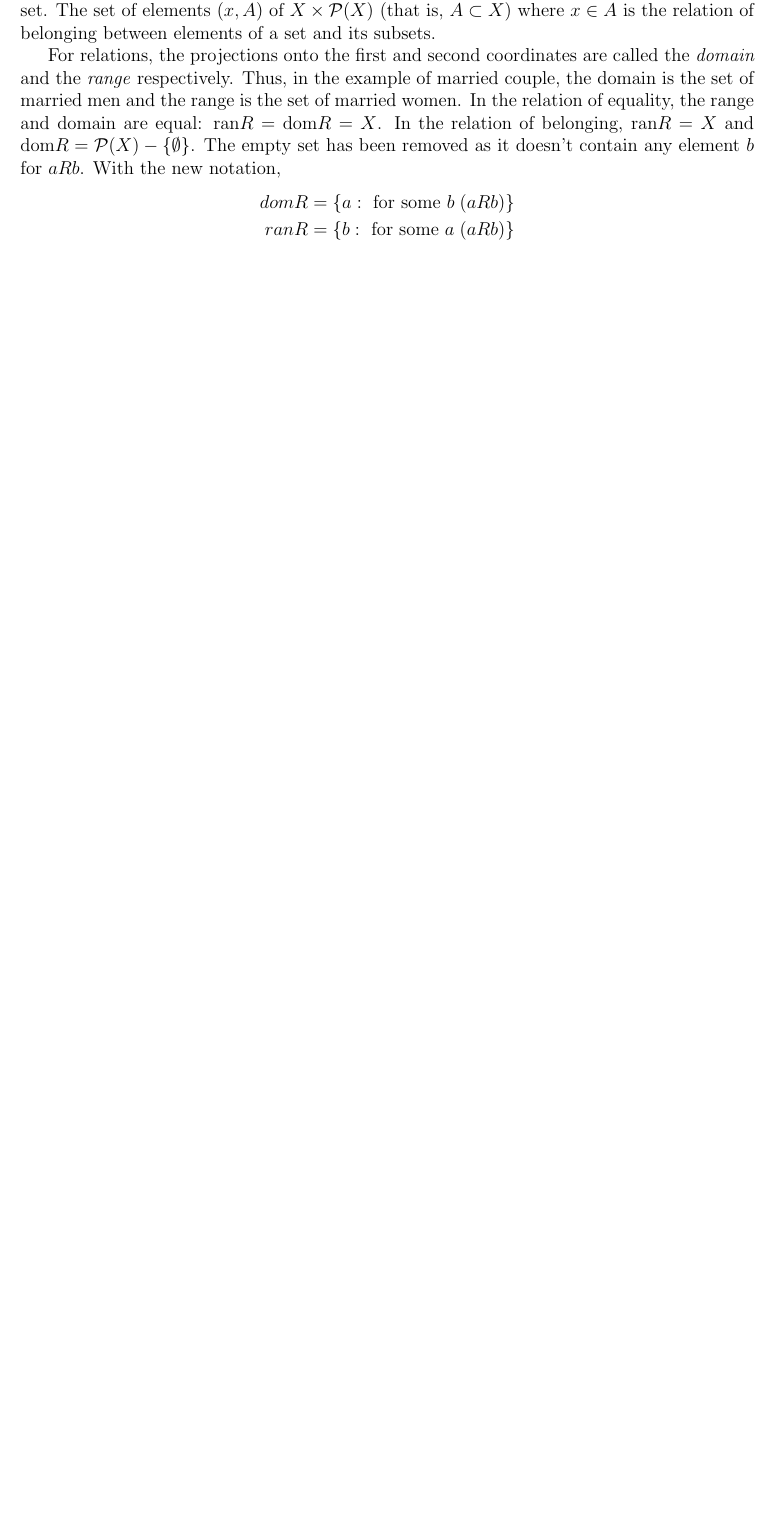
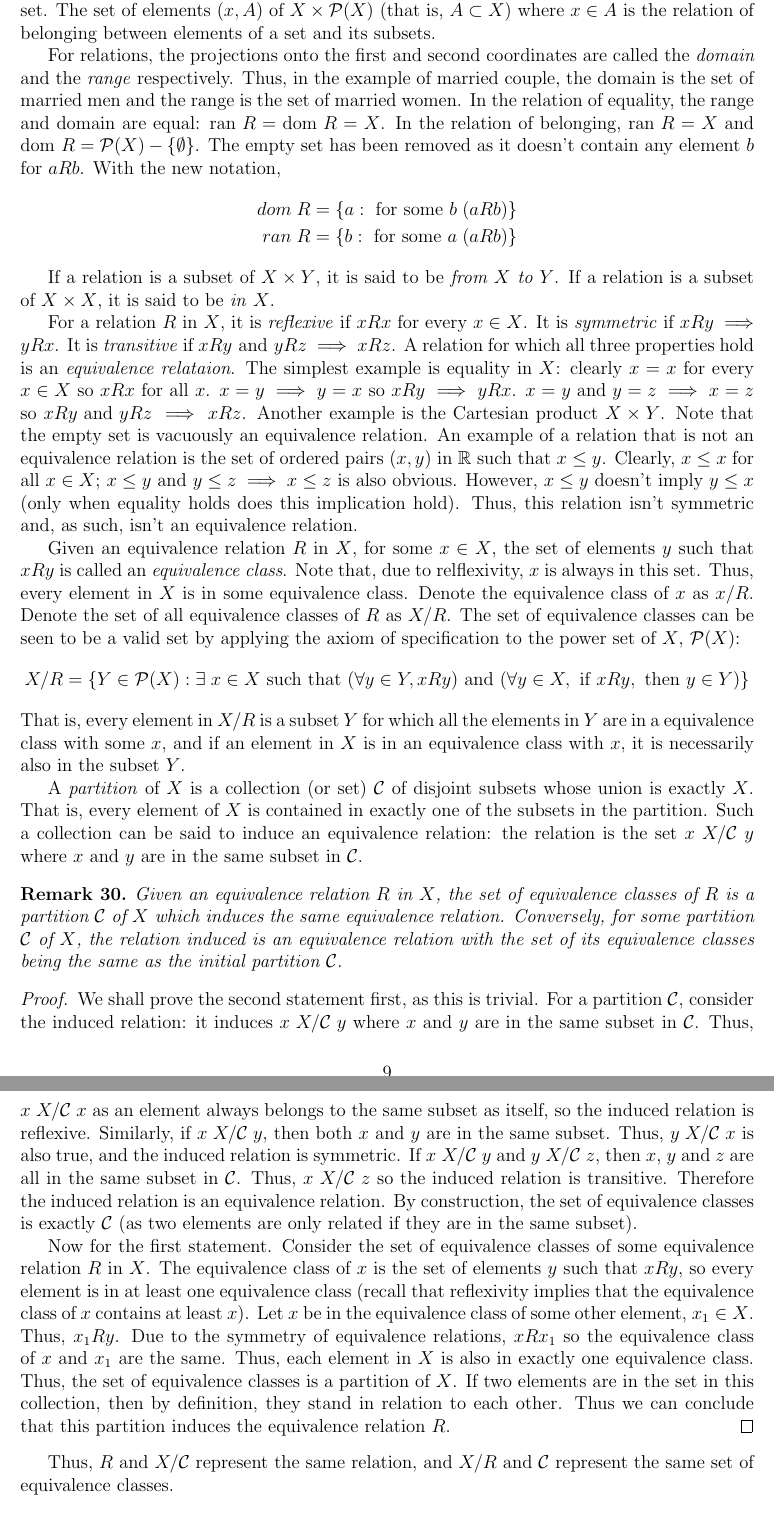
Before and after one commit to kiranbuzzaGH/Radick-Buzza-textbook, a LaTeX document (Numbers-and-Sets/Sets-Relations-and-Functions.tex): part of page 9 of 13 before the commit and two parts of pages 9 and 10 of 14 after it, the two joined at a grey line, cut so that both start at the same text, the shorter picture padded with empty space. Compiled offline with pdfLaTeX.

Commit message:
Equivalence classes and partitions

```diff
--- a/Numbers-and-Sets/Sets-Relations-and-Functions.tex
+++ b/Numbers-and-Sets/Sets-Relations-and-Functions.tex
@@ -544,13 +544,73 @@ $A \subset X$) where $x \in A$ is the relation of belonging between elements of
 
 For relations, the projections onto the first and second coordinates are called the \textit{domain} and the \textit{range}
 respectively. Thus, in the example of married couple, the domain is the set of married men and the range is the
-set of married women. In the relation of equality, the range and domain are equal: $\text{ran} R = \text{dom} R = X$. In the
-relation of belonging, $\text{ran} R = X$ and $\text{dom} R = \mathcal{P}(X) - \{\emptyset\}$. The empty set has been removed
+set of married women. In the relation of equality, the range and domain are equal: $\text{ran } R = \text{dom } R = X$. In the
+relation of belonging, $\text{ran } R = X$ and $\text{dom } R = \mathcal{P}(X) - \{\emptyset\}$. The empty set has been removed
 as it doesn't contain any element $b$ for $a R b$. With the new notation,
 \begin{align*}
-    dom R &= \{a: \text{ for some } b \;(a R b)\}\\
-    ran R &= \{b: \text{ for some } a \;(a R b)\}
+    dom \;R &= \{a: \text{ for some } b \;(a R b)\}\\
+    ran \;R &= \{b: \text{ for some } a \;(a R b)\}
 \end{align*}
+
+If a relation is a subset of $X \times Y$, it is said to be \textit{from $X$ to $Y$}. If a relation is
+a subset of $X \times X$, it is said to be \textit{in} $X$.
+
+For a relation $R$ in $X$, it is \textit{reflexive} if $x R x$ for every $x \in X$. It is \textit{symmetric}
+if $x R y \implies y R x$. It is \textit{transitive} if $x R y \text{ and } y R z \implies x R z$. A relation for
+which all three properties hold is an \textit{equivalence relataion}. The simplest example is equality in $X$:
+clearly $x = x$ for every $x \in X$ so $x R x$ for all $x$. $x = y \implies y = x$ so $x R y \implies y R x$.
+$x = y \text{ and } y = z \implies x = z$ so $x R y \text{ and } y R z \implies x R z$. Another example is the Cartesian
+product $X \times Y$. Note that the empty set is vacuously an equivalence relation. An example of a relation that is not an equivalence relation is the set of ordered pairs
+$(x, y)$ in $\mathbb{R}$ such that $x \leq y$. Clearly, $x \leq x$ for all $x \in X$; $x \leq y$ and $y \leq z \implies
+x \leq z$ is also obvious. However, $x \leq y$ doesn't imply $y \leq x$ (only when equality holds does this
+implication hold). Thus, this relation isn't symmetric and, as such, isn't an equivalence relation.
+
+Given an equivalence relation $R$ in $X$, for some $x \in X$, the set of elements $y$ such that $x R y$
+is called an \textit{equivalence class}. Note that, due to relflexivity, $x$ is always in this set. Thus,
+every element in $X$ is in some equivalence class. Denote the equivalence class of $x$ as $x / R$. Denote the
+set of all equivalence classes of $R$ as $X / R$. The set of equivalence classes can be seen to be a valid set
+by applying the axiom of specification to the power set of $X$, $\mathcal{P}(X)$:
+\begin{equation*}
+    X / R = \{Y \in \mathcal{P}(X): \exists \;x \in X \text{ such that } (\forall y \in Y, x R y) \text{ and } (\forall y \in X, \text{ if }
+    x R y, \text{ then } y \in Y)\}
+\end{equation*}
+That is, every element in $X/R$ is a subset $Y$ for which all the elements in $Y$ are in a equivalence
+class with some $x$, and if an element in $X$ is in an equivalence class with $x$, it is necessarily
+also in the subset $Y$.
+
+A \textit{partition} of $X$ is a collection (or set) $\mathcal{C}$ of disjoint subsets whose union is exactly $X$. That is, every
+element of $X$ is contained in exactly one of the subsets in the partition. Such a collection can be said to induce
+an equivalence relation: the relation is the set $x \;X/\mathcal{C} \;y$ where $x$ and $y$ are in the same subset in $\mathcal{C}$.
+
+\begin{remark}
+    Given an equivalence relation $R$ in $X$, the set of equivalence classes of $R$ is a partition $\mathcal{C}$
+    of $X$ which induces the same equivalence relation. Conversely, for some partition $\mathcal{C}$ of $X$,
+    the relation induced is an equivalence relation with the set of its equivalence classes being the same
+    as the initial partition $\mathcal{C}$.
+\end{remark}
+\begin{proof}
+    We shall prove the second statement first, as this is trivial. For a partition $\mathcal{C}$, consider
+    the induced relation: it induces $x \;X/\mathcal{C}\;y$ where $x$ and $y$ are in the same subset in $\mathcal{C}$.
+    Thus, $x \;X/\mathcal{C}\;x$ as an element always belongs to the same subset as itself, so the
+    induced relation is reflexive. Similarly, if
+    $x \;X/\mathcal{C}\;y$, then both $x$ and $y$ are in the same subset. Thus, $y \;X/\mathcal{C}\;x$
+    is also true, and the induced relation is symmetric. If $x \;X/\mathcal{C}\;y$ and $y \;X/\mathcal{C}\;z$,
+    then $x$, $y$ and $z$ are all in the same subset in $\mathcal{C}$. Thus, $x \;X/\mathcal{C}\;z$ so the induced
+    relation is transitive. Therefore the induced relation is an equivalence relation. By construction, the set of equivalence
+    classes is exactly $\mathcal{C}$ (as two elements are only related if they are in the same subset).
+
+    Now for the first statement. Consider the set of equivalence classes of some equivalence relation $R$
+    in $X$. The equivalence class of $x$ is the set of elements $y$ such that $x R y$, so every element is in
+    at least one equivalence class (recall that reflexivity implies that the equivalence class of $x$ contains at
+    least $x$). Let $x$ be in the equivalence class of some other element, $x_1 \in X$. Thus, $x_1 R y$. Due to the
+    symmetry of equivalence relations, $x R x_1$ so the equivalence class of $x$ and $x_1$ are the same. Thus, each element
+    in $X$ is also in exactly one equivalence class. Thus, the set of equivalence classes is a partition
+    of $X$. If two elements are in the set in this collection, then by definition, they stand in relation to each
+    other. Thus we can conclude that this partition induces the equivalence relation $R$.
+\end{proof}
+
+Thus, $R$ and $X/\mathcal{C}$ represent the same relation, and $X/R$ and $\mathcal{C}$ represent the
+same set of equivalence classes.
 
 
 %%%%%%%%%%%%%%%%%%%%%%%%%%%%%%%%%%%%%%%%%%%%%%%%%%%%%%%%%%%%%%%%%%%%%%%%%%%%%%%%%%%%%%%%%%%%%%%%%%%%
```
Also changed, not shown: Numbers-and-Sets/Sets-Relations-and-Functions.pdf.
